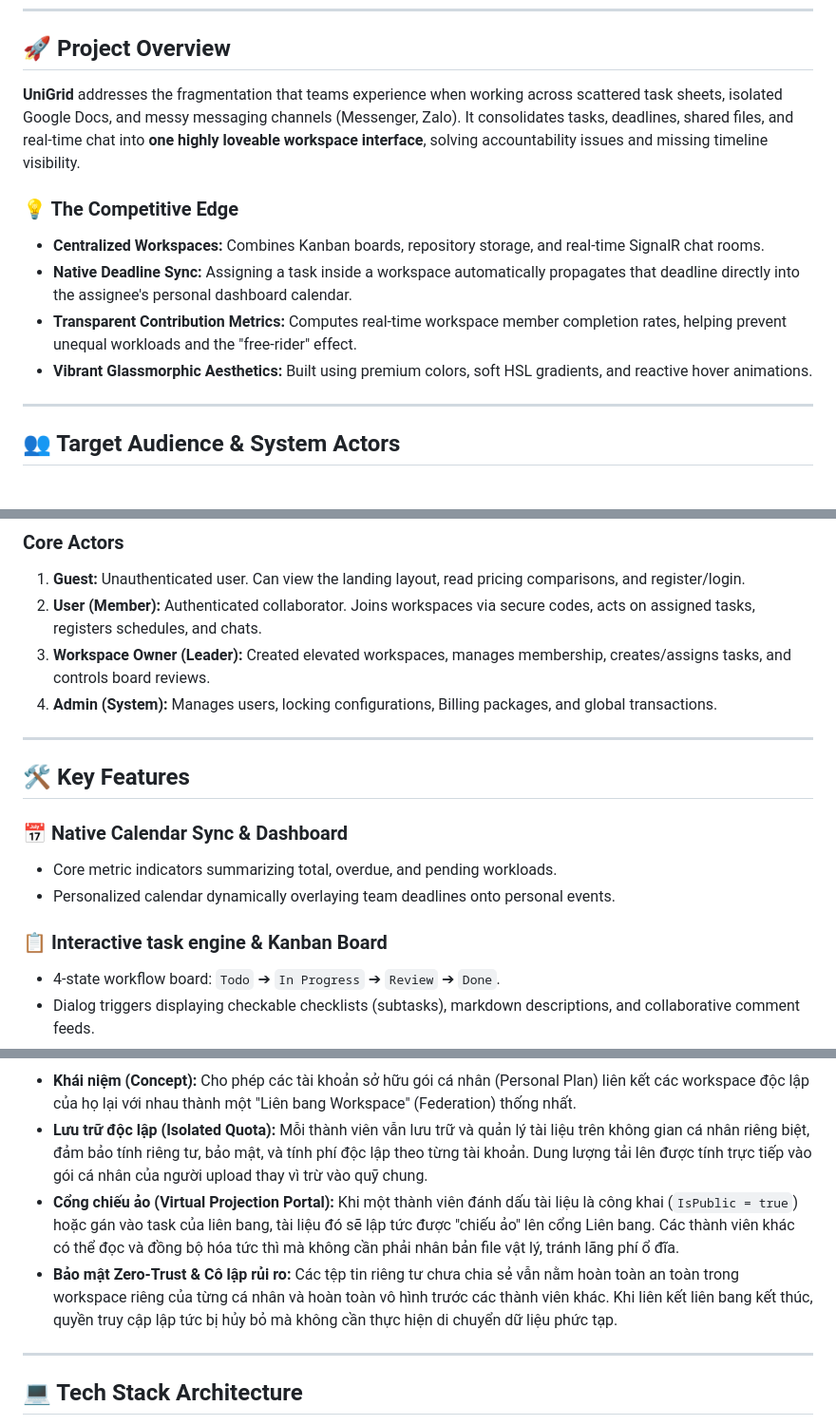
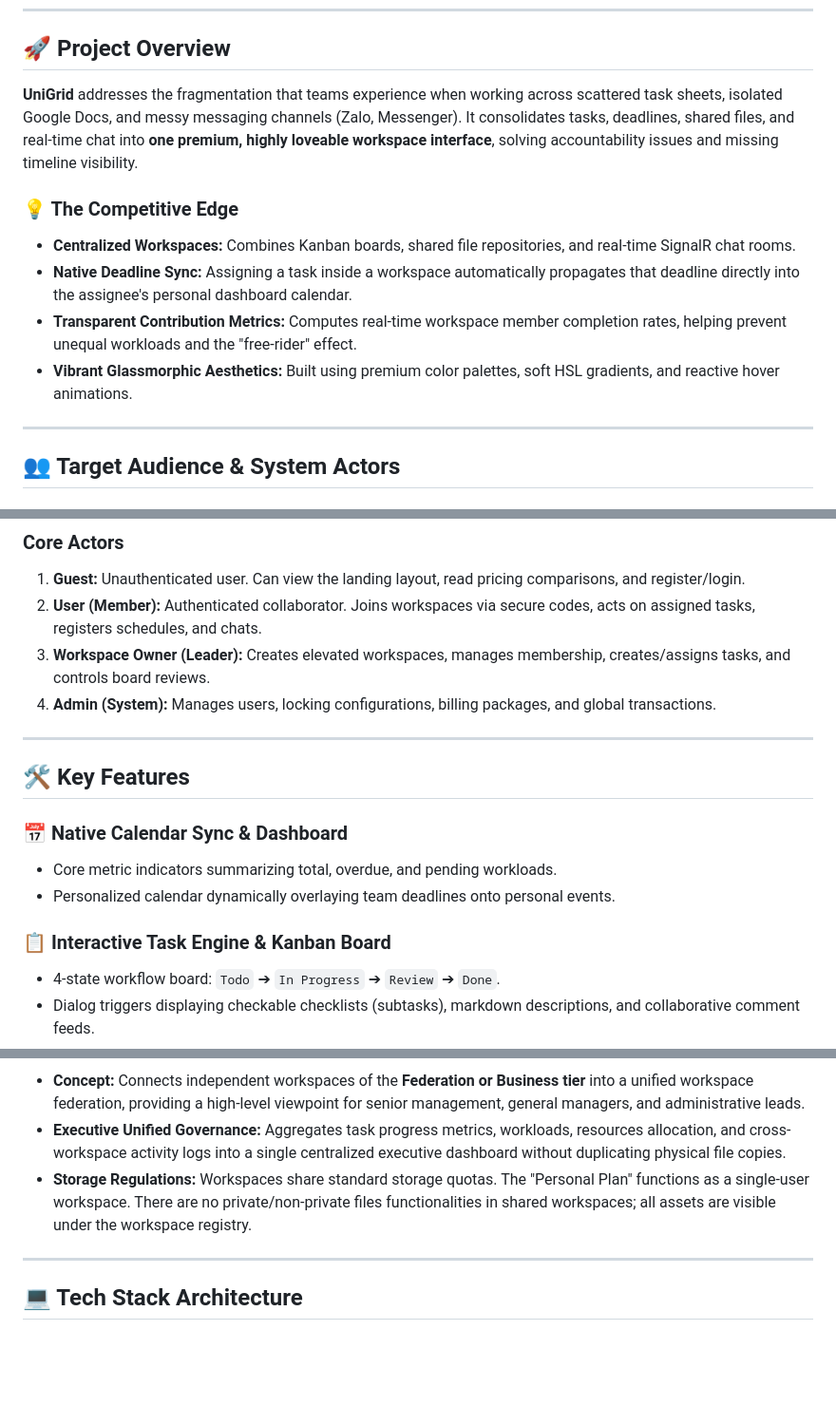
Before and after one commit to Kayden2311/UniGrid, a Markdown page: README.md, 3 parts joined by grey strips. Shown at 95% size. Rendered like a GitHub page; blank space fills up the shorter version.

Commit message:
docs: update README with project refinements and federated architecture documentation

````diff
--- a/README.md
+++ b/README.md
@@ -22,13 +22,13 @@
 
 ## 🚀 Project Overview
 
-**UniGrid** addresses the fragmentation that teams experience when working across scattered task sheets, isolated Google Docs, and messy messaging channels (Messenger, Zalo). It consolidates tasks, deadlines, shared files, and real-time chat into **one highly loveable workspace interface**, solving accountability issues and missing timeline visibility.
+**UniGrid** addresses the fragmentation that teams experience when working across scattered task sheets, isolated Google Docs, and messy messaging channels (Zalo, Messenger). It consolidates tasks, deadlines, shared files, and real-time chat into **one premium, highly loveable workspace interface**, solving accountability issues and missing timeline visibility.
 
 ### 💡 The Competitive Edge
-* **Centralized Workspaces:** Combines Kanban boards, repository storage, and real-time SignalR chat rooms.
+* **Centralized Workspaces:** Combines Kanban boards, shared file repositories, and real-time SignalR chat rooms.
 * **Native Deadline Sync:** Assigning a task inside a workspace automatically propagates that deadline directly into the assignee's personal dashboard calendar.
 * **Transparent Contribution Metrics:** Computes real-time workspace member completion rates, helping prevent unequal workloads and the "free-rider" effect.
-* **Vibrant Glassmorphic Aesthetics:** Built using premium colors, soft HSL gradients, and reactive hover animations.
+* **Vibrant Glassmorphic Aesthetics:** Built using premium color palettes, soft HSL gradients, and reactive hover animations.
 
 ---
 
@@ -42,8 +42,8 @@
 ### Core Actors
 1. **Guest:** Unauthenticated user. Can view the landing layout, read pricing comparisons, and register/login.
 2. **User (Member):** Authenticated collaborator. Joins workspaces via secure codes, acts on assigned tasks, registers schedules, and chats.
-3. **Workspace Owner (Leader):** Created elevated workspaces, manages membership, creates/assigns tasks, and controls board reviews.
-4. **Admin (System):** Manages users, locking configurations, Billing packages, and global transactions.
+3. **Workspace Owner (Leader):** Creates elevated workspaces, manages membership, creates/assigns tasks, and controls board reviews.
+4. **Admin (System):** Manages users, locking configurations, billing packages, and global transactions.
 
 ---
 
@@ -53,7 +53,7 @@
 * Core metric indicators summarizing total, overdue, and pending workloads.
 * Personalized calendar dynamically overlaying team deadlines onto personal events.
 
-### 📋 Interactive task engine & Kanban Board
+### 📋 Interactive Task Engine & Kanban Board
 * 4-state workflow board: `Todo` ➔ `In Progress` ➔ `Review` ➔ `Done`.
 * Dialog triggers displaying checkable checklists (subtasks), markdown descriptions, and collaborative comment feeds.
 * Elevates workspace leaders to review task completions, supporting **Approve & Close** or **Request Rework** pathways.
@@ -101,9 +98,8 @@ graph TD
 ```
 
-* **Khái niệm (Concept):** Cho phép các tài khoản sở hữu gói cá nhân (Personal Plan) liên kết các workspace độc lập của họ lại với nhau thành một "Liên bang Workspace" (Federation) thống nhất.
-* **Lưu trữ độc lập (Isolated Quota):** Mỗi thành viên vẫn lưu trữ và quản lý tài liệu trên không gian cá nhân riêng biệt, đảm bảo tính riêng tư, bảo mật, và tính phí độc lập theo từng tài khoản. Dung lượng tải lên được tính trực tiếp vào gói cá nhân của người upload thay vì trừ vào quỹ chung.
-* **Cổng chiếu ảo (Virtual Projection Portal):** Khi một thành viên đánh dấu tài liệu là công khai (`IsPublic = true`) hoặc gán vào task của liên bang, tài liệu đó sẽ lập tức được "chiếu ảo" lên cổng Liên bang. Các thành viên khác có thể đọc và đồng bộ hóa tức thì mà không cần phải nhân bản file vật lý, tránh lãng phí ổ đĩa.
-* **Bảo mật Zero-Trust & Cô lập rủi ro:** Các tệp tin riêng tư chưa chia sẻ vẫn nằm hoàn toàn an toàn trong workspace riêng của từng cá nhân và hoàn toàn vô hình trước các thành viên khác. Khi liên kết liên bang kết thúc, quyền truy cập lập tức bị hủy bỏ mà không cần thực hiện di chuyển dữ liệu phức tạp.
+* **Concept:** Connects independent workspaces of the **Federation or Business tier** into a unified workspace federation, providing a high-level viewpoint for senior management, general managers, and administrative leads.
+* **Executive Unified Governance:** Aggregates task progress metrics, workloads, resources allocation, and cross-workspace activity logs into a single centralized executive dashboard without duplicating physical file copies.
+* **Storage Regulations:** Workspaces share standard storage quotas. The "Personal Plan" functions as a single-user workspace. There are no private/non-private files functionalities in shared workspaces; all assets are visible under the workspace registry.
 
 ---
 
````
Also changed, not shown: other parts of README.md (+22 -25 lines).
